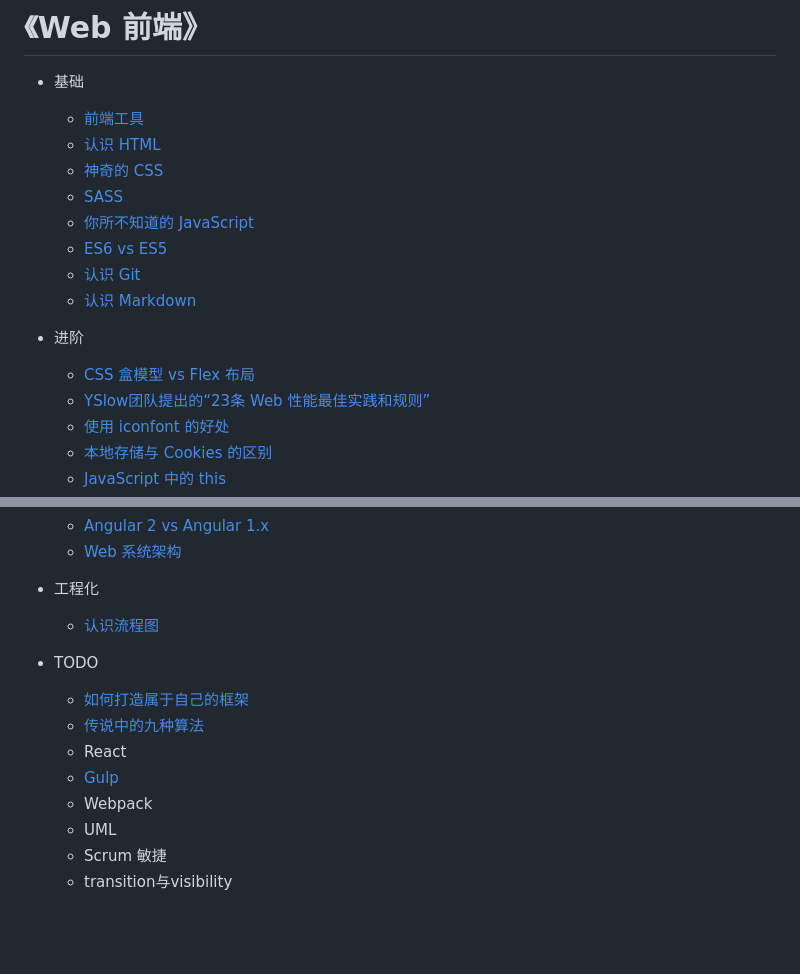
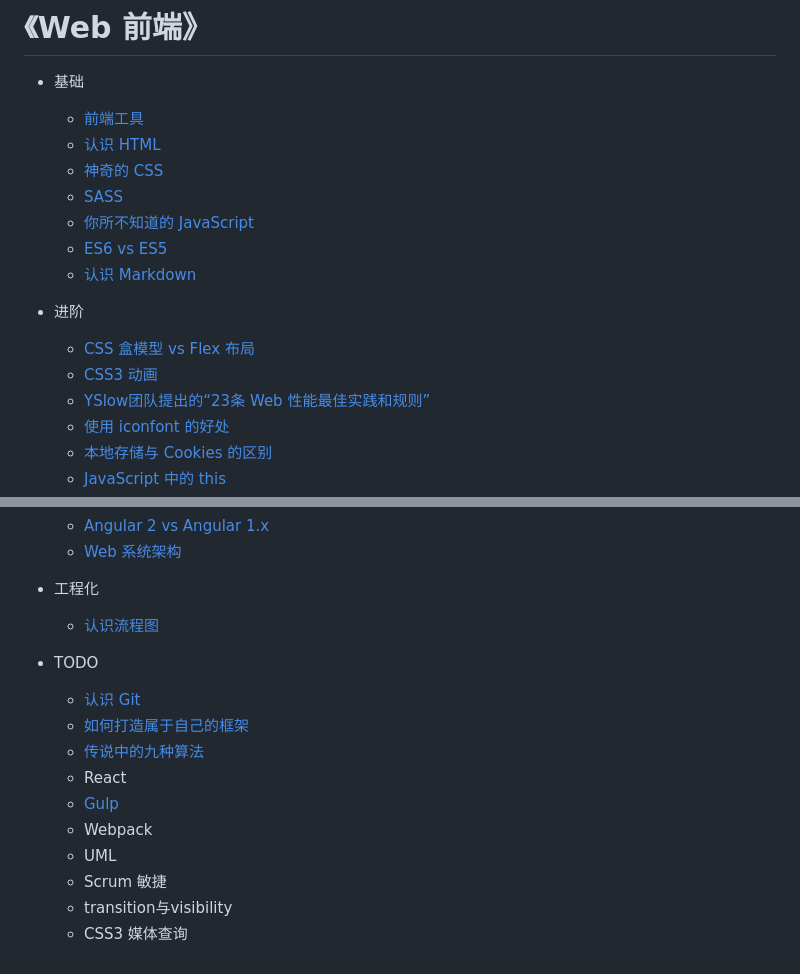
Before and after one commit to lijiakof/frontend-book, a Markdown page: README.md, 2 parts joined by grey strips. GitHub-like rendering; blank space fills up the shorter version.

```diff
--- a/README.md
+++ b/README.md
@@ -6,11 +6,11 @@
 	* [SASS](share/sass.md)
 	* [你所不知道的 JavaScript](share/javascript.md)
 	* [ES6 vs ES5](share/es6vs5.md)
-	* [认识 Git](share/git.md)
 	* [认识 Markdown](share/markdown.md)
 
 * 进阶
 	* [CSS 盒模型 vs Flex 布局](share/cssboxmodel-vs-flexbox.md)
+	* [CSS3 动画](share/css3-animation.md)
 	* [YSlow团队提出的“23条 Web 性能最佳实践和规则”](share/yslow.md)
 	* [使用 iconfont 的好处](share/icon-font.md)
 	* [本地存储与 Cookies 的区别](share/storage-vs-cookies.md)
@@ -34,6 +34,7 @@
 	* [认识流程图](share/flow-chart.md)
 
 * TODO
+	* [认识 Git](share/git.md)
 	* [如何打造属于自己的框架](share/framework.md)
 	* [传说中的九种算法](share/algorithm.md)
 	* React
@@ -42,3 +43,4 @@
 	* UML
 	* Scrum 敏捷
 	* transition与visibility
+	* CSS3 媒体查询
```
Also changed, not shown: share/css3-animation.md (added, +100 -0 lines), share/cssboxmodel-vs-flexbox.md (+1 -1 lines), resources/images/transform-rotate.png (added), resources/images/transform-scale.png (added), resources/images/transform-skew.png (added), resources/images/transform-translate.png (added), 1 other file.
